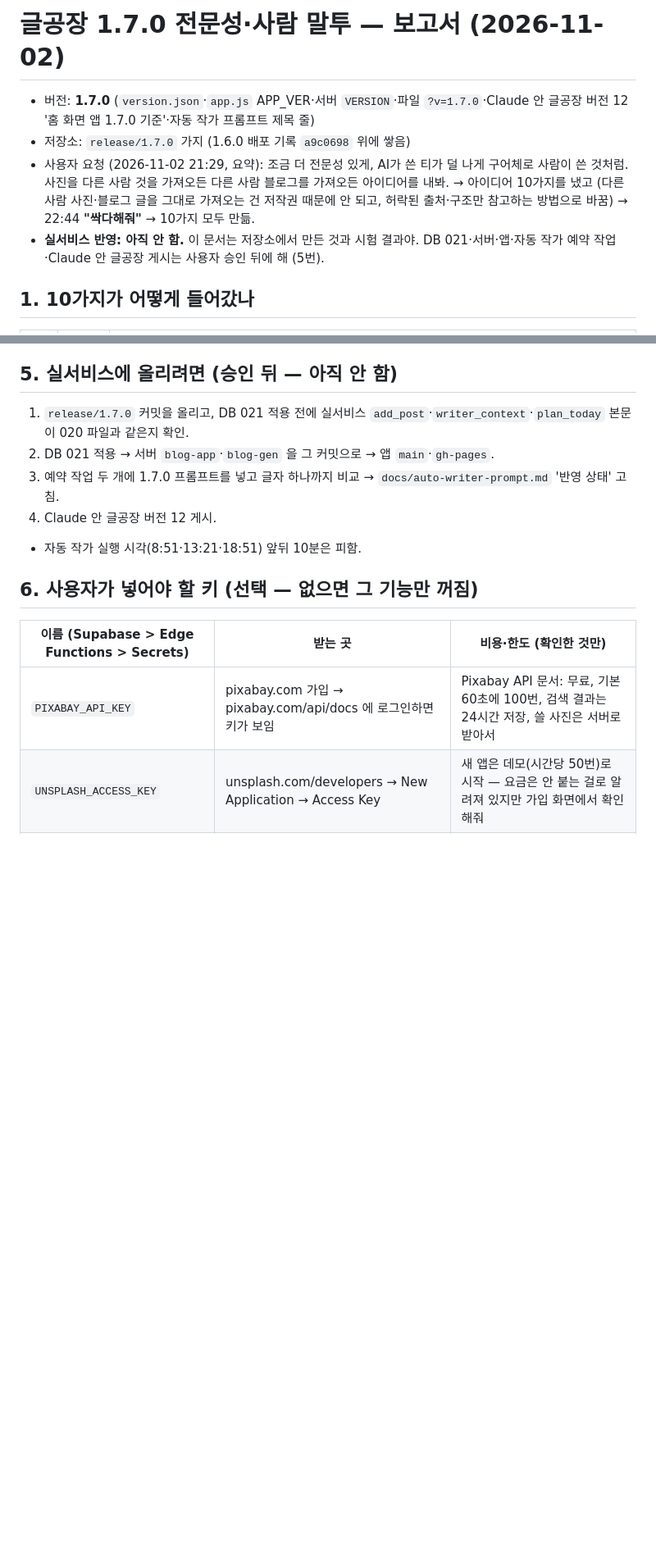
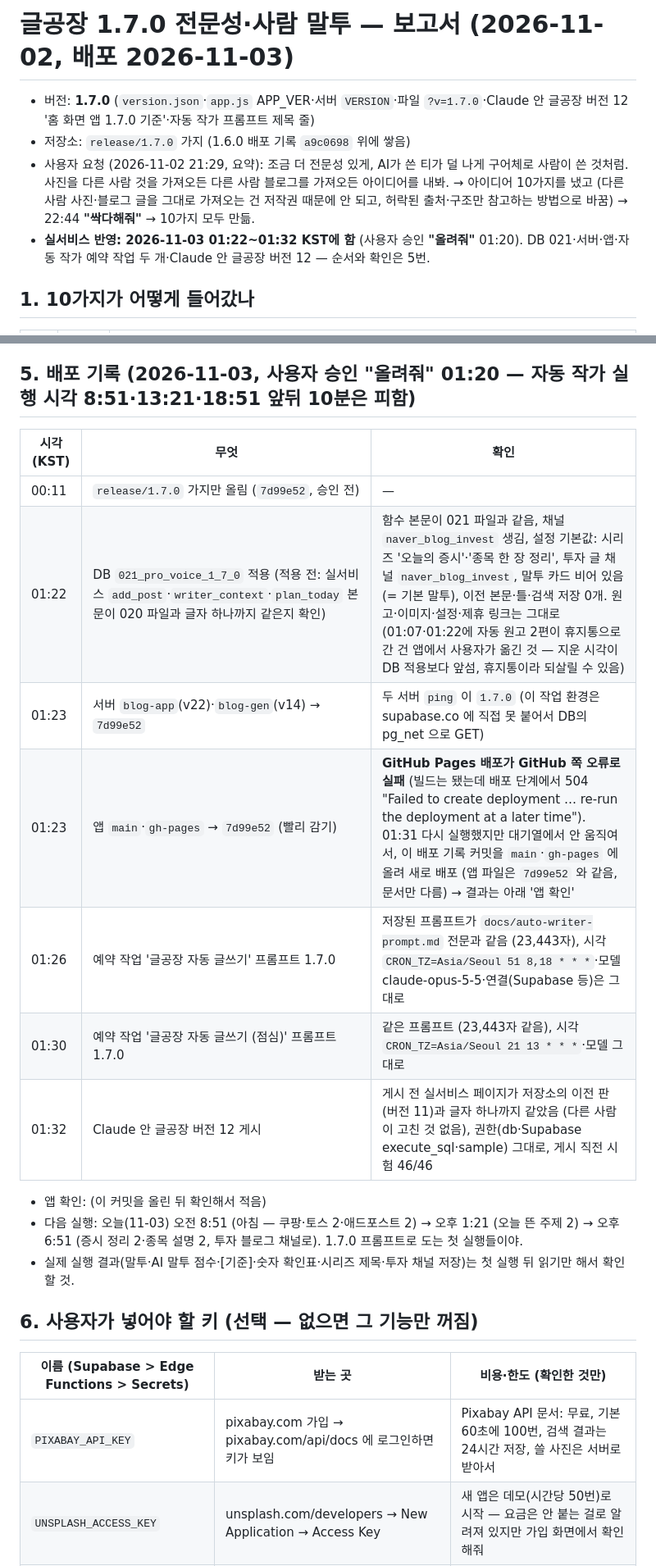
Before and after one commit to sanghwa771004/blog-factory, a Markdown page: docs/REPORT-1.7.0.md, 2 parts joined by grey strips. Shown at 82% size. Drawn GitHub-style; blank space fills up the shorter version.

Commit message:
글공장 1.7.0: 배포 기록 — DB 021·서버 blog-app v22/blog-gen v14·앱 main·gh-pages 7d99e52(Pages 첫 배포가 GitHub 504로 실패 → 이 커밋으로 다시 배포)·예약 작업 두 개(8:51·18:51 + 13:21, 프롬프트 23,443자 같음)·Claude 안 글공장 12
Co-Authored-By: Claude Opus 5.5 <noreply@anthropic.com>
Claude-Session: https://claude.ai/code/session_01DcXJGH1jCKEViNQd5wfzk7

```diff
--- a/docs/REPORT-1.7.0.md
+++ b/docs/REPORT-1.7.0.md
@@ -1,9 +1,9 @@
-# 글공장 1.7.0 전문성·사람 말투 — 보고서 (2026-11-02)
+# 글공장 1.7.0 전문성·사람 말투 — 보고서 (2026-11-02, 배포 2026-11-03)
 
 - 버전: **1.7.0** (`version.json`·`app.js` APP_VER·서버 `VERSION`·파일 `?v=1.7.0`·Claude 안 글공장 버전 12 '홈 화면 앱 1.7.0 기준'·자동 작가 프롬프트 제목 줄)
 - 저장소: `release/1.7.0` 가지 (1.6.0 배포 기록 `a9c0698` 위에 쌓음)
 - 사용자 요청 (2026-11-02 21:29, 요약): 조금 더 전문성 있게, AI가 쓴 티가 덜 나게 구어체로 사람이 쓴 것처럼. 사진을 다른 사람 것을 가져오든 다른 사람 블로그를 가져오든 아이디어를 내봐. → 아이디어 10가지를 냈고 (다른 사람 사진·블로그 글을 그대로 가져오는 건 저작권 때문에 안 되고, 허락된 출처·구조만 참고하는 방법으로 바꿈) → 22:44 **"싹다해줘"** → 10가지 모두 만듦.
-- **실서비스 반영: 아직 안 함.** 이 문서는 저장소에서 만든 것과 시험 결과야. DB 021·서버·앱·자동 작가 예약 작업·Claude 안 글공장 게시는 사용자 승인 뒤에 해 (5번).
+- **실서비스 반영: 2026-11-03 01:22~01:32 KST에 함** (사용자 승인 **"올려줘"** 01:20). DB 021·서버·앱·자동 작가 예약 작업 두 개·Claude 안 글공장 버전 12 — 순서와 확인은 5번.
 
 ## 1. 10가지가 어떻게 들어갔나
 
@@ -53,12 +53,20 @@
 
 새 시험: `tests/sql_pro_170.test.js`(DB 9) · `tests/pro_170.test.js`(말투 점수·말투 카드·틀·베끼기·숫자 확인표·전문가 틀·정보 카드 20) · `tests/image_service_170.test.js`(Pixabay·Unsplash·공공누리 11) · `tests/server/pro170.test.mjs`(서버 10 — 021 전·후, 키 없음·있음) · `tests/artifact.test.js` 1.7.0 4개 · `tests/sync.test.js` 1.7.0 1개(사진 자리·상자·말투·다듬기·숫자 확인표가 프롬프트·앱·DB·Claude 안 글공장에서 같은지) · 화면 시험 1개(점수·다듬기·되돌리기·서식 복사·숫자 대조·말투·틀·베끼기 막기·썸네일/정보 카드 연결·사진 사이트 탭·Unsplash 받기·공공누리).
 
-## 5. 실서비스에 올리려면 (승인 뒤 — 아직 안 함)
-1. `release/1.7.0` 커밋을 올리고, DB 021 적용 전에 실서비스 `add_post`·`writer_context`·`plan_today` 본문이 020 파일과 같은지 확인.
-2. DB 021 적용 → 서버 `blog-app`·`blog-gen` 을 그 커밋으로 → 앱 `main`·`gh-pages`.
-3. 예약 작업 두 개에 1.7.0 프롬프트를 넣고 글자 하나까지 비교 → `docs/auto-writer-prompt.md` '반영 상태' 고침.
-4. Claude 안 글공장 버전 12 게시.
-- 자동 작가 실행 시각(8:51·13:21·18:51) 앞뒤 10분은 피함.
+## 5. 배포 기록 (2026-11-03, 사용자 승인 "올려줘" 01:20 — 자동 작가 실행 시각 8:51·13:21·18:51 앞뒤 10분은 피함)
+| 시각 (KST) | 무엇 | 확인 |
+|---|---|---|
+| 00:11 | `release/1.7.0` 가지만 올림 (`7d99e52`, 승인 전) | — |
+| 01:22 | DB `021_pro_voice_1_7_0` 적용 (적용 전: 실서비스 `add_post`·`writer_context`·`plan_today` 본문이 020 파일과 글자 하나까지 같은지 확인) | 함수 본문이 021 파일과 같음, 채널 `naver_blog_invest` 생김, 설정 기본값: 시리즈 '오늘의 증시'·'종목 한 장 정리', 투자 글 채널 `naver_blog_invest`, 말투 카드 비어 있음(= 기본 말투), 이전 본문·틀·검색 저장 0개. 원고·이미지·설정·제휴 링크는 그대로 (01:07·01:22에 자동 원고 2편이 휴지통으로 간 건 앱에서 사용자가 옮긴 것 — 지운 시각이 DB 적용보다 앞섬, 휴지통이라 되살릴 수 있음) |
+| 01:23 | 서버 `blog-app`(v22)·`blog-gen`(v14) → `7d99e52` | 두 서버 `ping` 이 `1.7.0` (이 작업 환경은 supabase.co 에 직접 못 붙어서 DB의 pg_net 으로 GET) |
+| 01:23 | 앱 `main`·`gh-pages` → `7d99e52` (빨리 감기) | **GitHub Pages 배포가 GitHub 쪽 오류로 실패** (빌드는 됐는데 배포 단계에서 504 "Failed to create deployment … re-run the deployment at a later time"). 01:31 다시 실행했지만 대기열에서 안 움직여서, 이 배포 기록 커밋을 `main`·`gh-pages` 에 올려 새로 배포 (앱 파일은 `7d99e52` 와 같음, 문서만 다름) → 결과는 아래 '앱 확인' |
+| 01:26 | 예약 작업 '글공장 자동 글쓰기' 프롬프트 1.7.0 | 저장된 프롬프트가 `docs/auto-writer-prompt.md` 전문과 같음 (23,443자), 시각 `CRON_TZ=Asia/Seoul 51 8,18 * * *`·모델 claude-opus-5-5·연결(Supabase 등)은 그대로 |
+| 01:30 | 예약 작업 '글공장 자동 글쓰기 (점심)' 프롬프트 1.7.0 | 같은 프롬프트 (23,443자 같음), 시각 `CRON_TZ=Asia/Seoul 21 13 * * *`·모델 그대로 |
+| 01:32 | Claude 안 글공장 버전 12 게시 | 게시 전 실서비스 페이지가 저장소의 이전 판(버전 11)과 글자 하나까지 같았음 (다른 사람이 고친 것 없음), 권한(db·Supabase execute_sql·sample) 그대로, 게시 직전 시험 46/46 |
+
+- 앱 확인: (이 커밋을 올린 뒤 확인해서 적음)
+- 다음 실행: 오늘(11-03) 오전 8:51 (아침 — 쿠팡·토스 2·애드포스트 2) → 오후 1:21 (오늘 뜬 주제 2) → 오후 6:51 (증시 정리 2·종목 설명 2, 투자 블로그 채널로). 1.7.0 프롬프트로 도는 첫 실행들이야.
+- 실제 실행 결과(말투·AI 말투 점수·[기준]·숫자 확인표·시리즈 제목·투자 채널 저장)는 첫 실행 뒤 읽기만 해서 확인할 것.
 
 ## 6. 사용자가 넣어야 할 키 (선택 — 없으면 그 기능만 꺼짐)
 | 이름 (Supabase > Edge Functions > Secrets) | 받는 곳 | 비용·한도 (확인한 것만) |
```
Also changed, not shown: other parts of docs/REPORT-1.7.0.md (+1 -1 lines), docs/auto-writer-prompt.md (+1 -1 lines).
